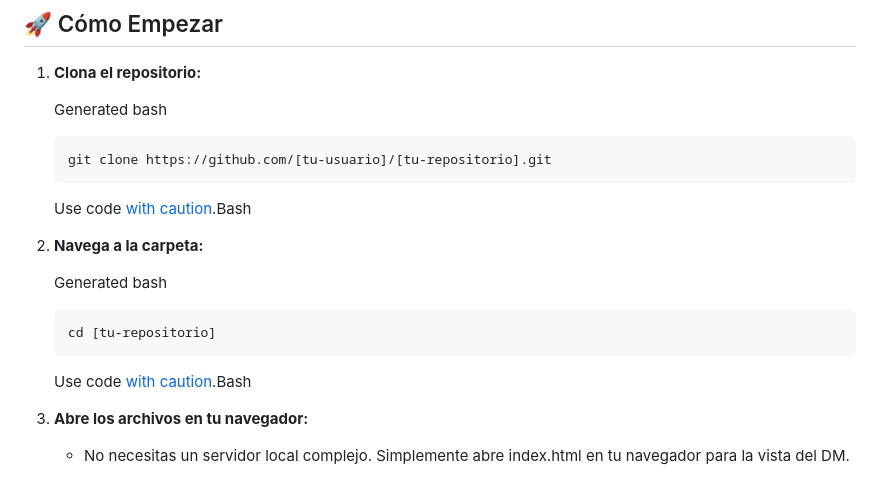
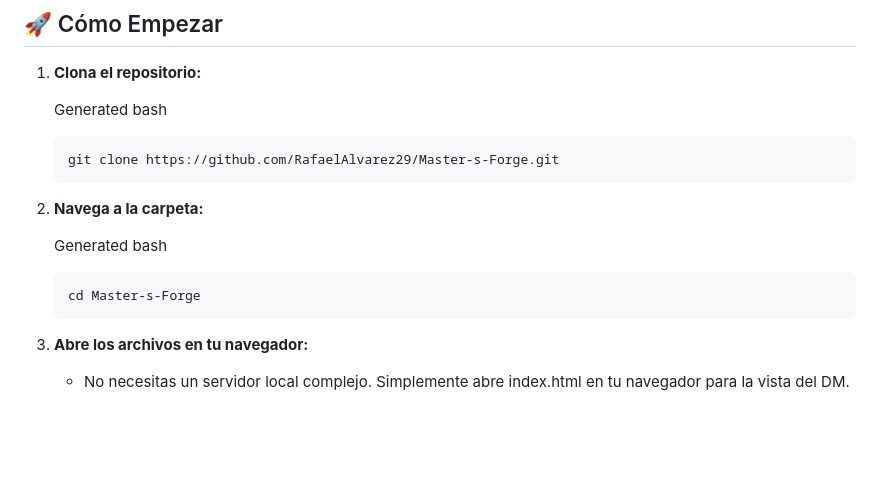
Before and after one commit to RafaelAlvarez29/Master-s-Forge, a Markdown page: README.md, the part around the change. Drawn GitHub-style; blank space fills up the shorter version.

````diff
--- a/README.md
+++ b/README.md
@@ -111,20 +111,18 @@ Este proyecto es un testimonio del poder de las tecnologías web fundamentales,
     Generated bash
 
     ```
-    git clone https://github.com/[tu-usuario]/[tu-repositorio].git
+    git clone https://github.com/RafaelAlvarez29/Master-s-Forge.git
     ```
 
-    Use code [with caution](https://support.google.com/legal/answer/13505487).Bash
 
 2. **Navega a la carpeta:**
 
     Generated bash
 
     ```
-    cd [tu-repositorio]
+    cd Master-s-Forge
     ```
 
-    Use code [with caution](https://support.google.com/legal/answer/13505487).Bash
 
 3. **Abre los archivos en tu navegador:**
 
````
